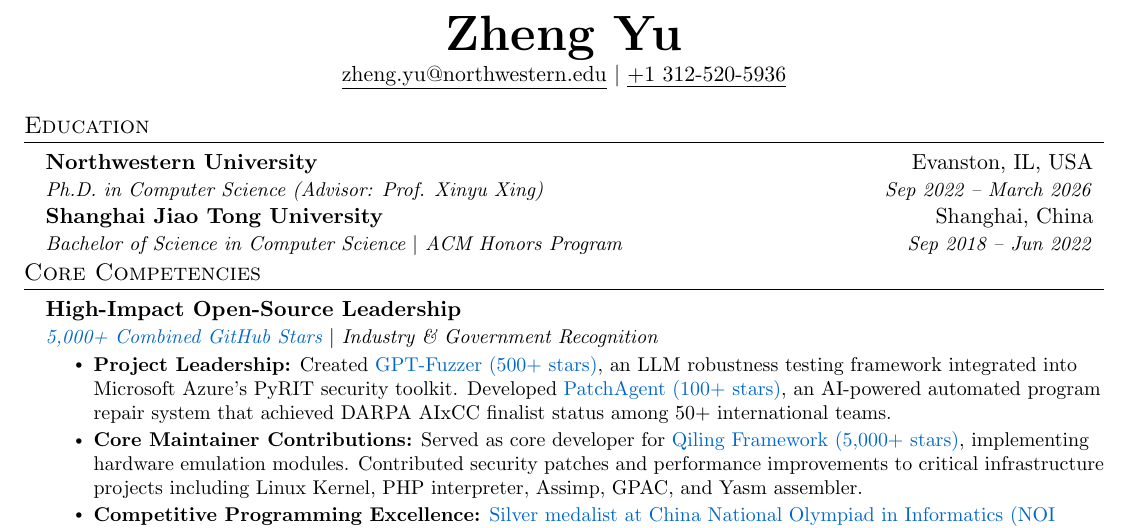
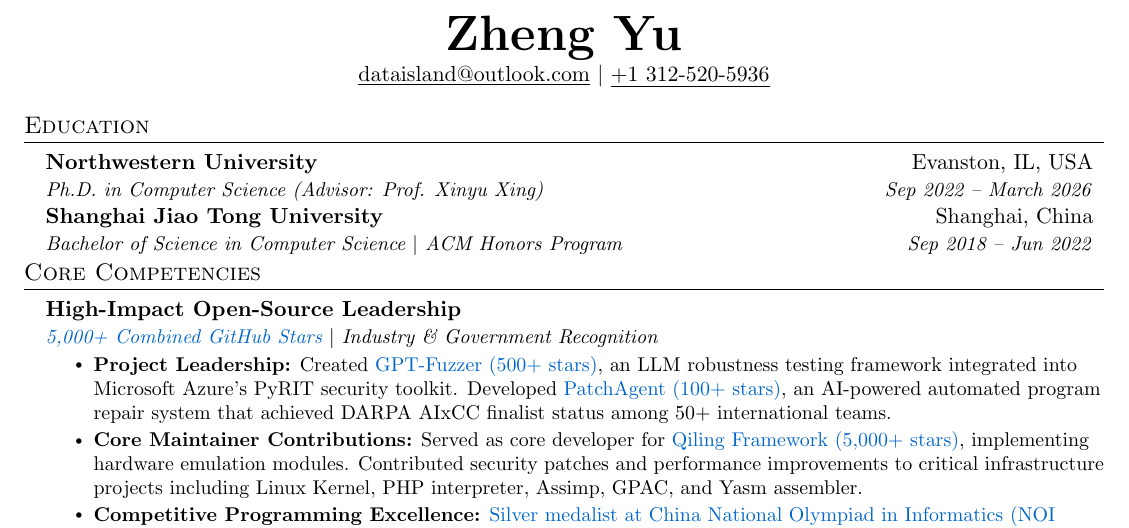
Before and after one commit to cla7aye15I4nd/cla7aye15i4nd.github.io, a LaTeX CV (resume/main.tex): part of page 1 of 4, cut so that both start at the same text. Compiled offline with pdfLaTeX.

Commit message:
fix: Update email contact in profile.yaml and resume.tex to new address for consistency

```diff
--- a/resume/main.tex
+++ b/resume/main.tex
@@ -125,7 +125,7 @@
 
 \begin{center}
     \textbf{\Huge Zheng Yu} \\ \vspace{2pt}
-    \href{mailto:zheng.yu@northwestern.edu}{\underline{zheng.yu@northwestern.edu}}
+    \href{mailto:dataisland@outlook.com}{\underline{dataisland@outlook.com}}
     $|$  \underline{+1 312-520-5936}
 \end{center}
 
```
Also changed, not shown: content/data/profile.yaml (+1 -1 lines).
